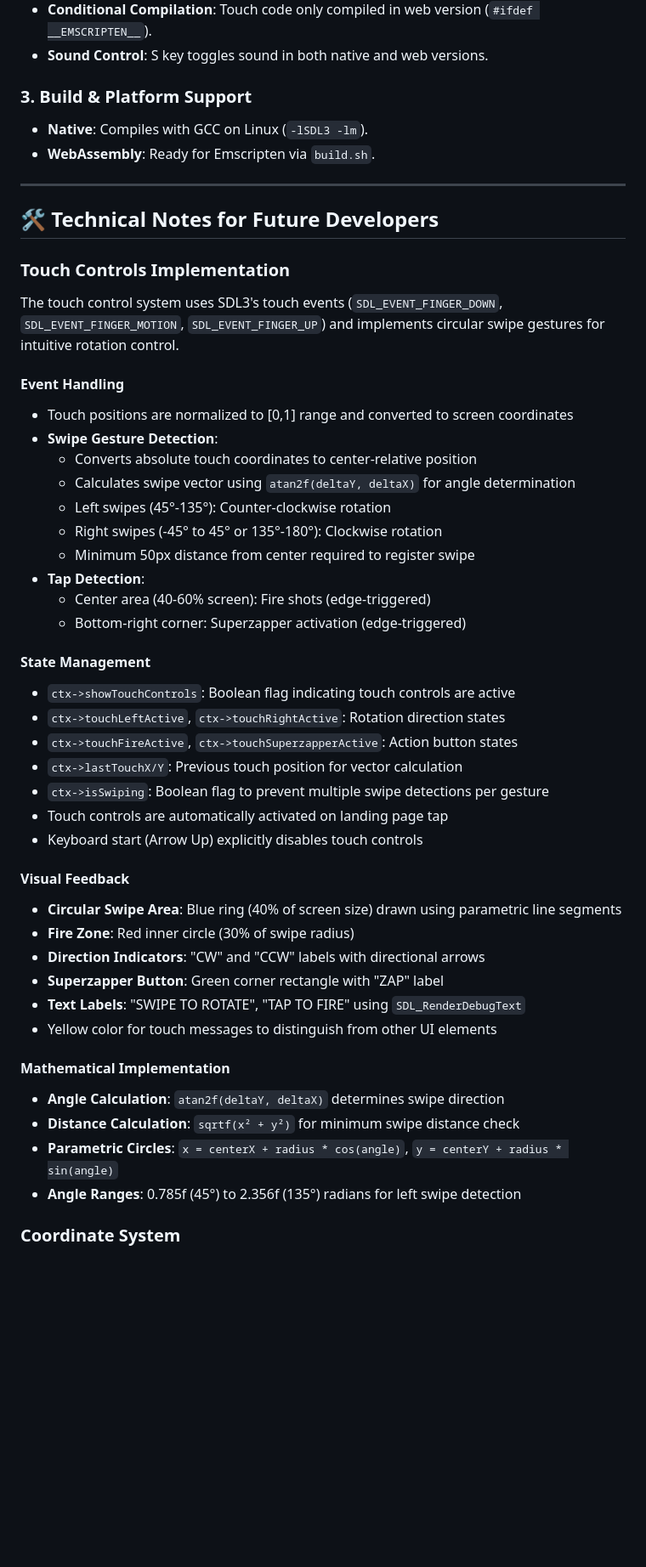
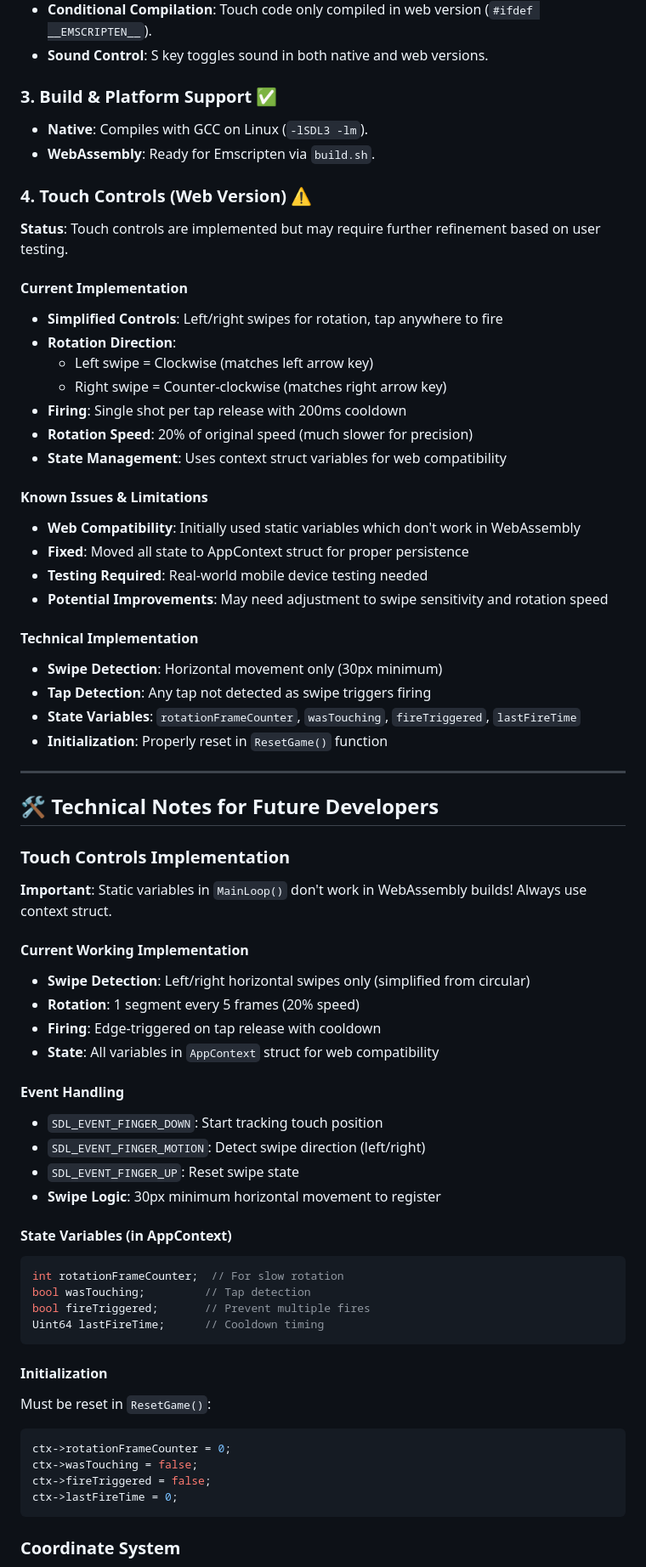
Before and after one commit to dagfinndybvig/tempest-sdl3, a Markdown page: status.md, the part around one of its changes. Shown at 85% size. Drawn GitHub-style; blank space fills up the shorter version.

````diff
--- a/status.md
+++ b/status.md
@@ -81,9 +81,34 @@ The project is currently a functional 3D vector-style engine prototype built wit
 - **Conditional Compilation**: Touch code only compiled in web version (`#ifdef __EMSCRIPTEN__`).
 - **Sound Control**: S key toggles sound in both native and web versions.
 
-### 3. Build & Platform Support
+### 3. Build & Platform Support ✅
 - **Native**: Compiles with GCC on Linux (`-lSDL3 -lm`).
 - **WebAssembly**: Ready for Emscripten via `build.sh`.
+
+### 4. Touch Controls (Web Version) ⚠️
+
+**Status**: Touch controls are implemented but may require further refinement based on user testing.
+
+#### Current Implementation
+- **Simplified Controls**: Left/right swipes for rotation, tap anywhere to fire
+- **Rotation Direction**:
+  - Left swipe = Clockwise (matches left arrow key)
+  - Right swipe = Counter-clockwise (matches right arrow key)
+- **Firing**: Single shot per tap release with 200ms cooldown
+- **Rotation Speed**: 20% of original speed (much slower for precision)
+- **State Management**: Uses context struct variables for web compatibility
+
+#### Known Issues & Limitations
+- **Web Compatibility**: Initially used static variables which don't work in WebAssembly
+- **Fixed**: Moved all state to AppContext struct for proper persistence
+- **Testing Required**: Real-world mobile device testing needed
+- **Potential Improvements**: May need adjustment to swipe sensitivity and rotation speed
+
+#### Technical Implementation
+- **Swipe Detection**: Horizontal movement only (30px minimum)
+- **Tap Detection**: Any tap not detected as swipe triggers firing
+- **State Variables**: `rotationFrameCounter`, `wasTouching`, `fireTriggered`, `lastFireTime`
+- **Initialization**: Properly reset in `ResetGame()` function
 
 ---
 
@@ -91,42 +116,36 @@ The project is currently a functional 3D vector-style engine prototype built wit
 
 ### Touch Controls Implementation
 
-The touch control system uses SDL3's touch events (`SDL_EVENT_FINGER_DOWN`, `SDL_EVENT_FINGER_MOTION`, `SDL_EVENT_FINGER_UP`) and implements circular swipe gestures for intuitive rotation control.
+**Important**: Static variables in `MainLoop()` don't work in WebAssembly builds! Always use context struct.
+
+#### Current Working Implementation
+- **Swipe Detection**: Left/right horizontal swipes only (simplified from circular)
+- **Rotation**: 1 segment every 5 frames (20% speed)
+- **Firing**: Edge-triggered on tap release with cooldown
+- **State**: All variables in `AppContext` struct for web compatibility
 
 #### Event Handling
-- Touch positions are normalized to [0,1] range and converted to screen coordinates
-- **Swipe Gesture Detection**:
-  - Converts absolute touch coordinates to center-relative position
-  - Calculates swipe vector using `atan2f(deltaY, deltaX)` for angle determination
-  - Left swipes (45°-135°): Counter-clockwise rotation
-  - Right swipes (-45° to 45° or 135°-180°): Clockwise rotation
-  - Minimum 50px distance from center required to register swipe
-- **Tap Detection**:
-  - Center area (40-60% screen): Fire shots (edge-triggered)
-  - Bottom-right corner: Superzapper activation (edge-triggered)
+- `SDL_EVENT_FINGER_DOWN`: Start tracking touch position
+- `SDL_EVENT_FINGER_MOTION`: Detect swipe direction (left/right)
+- `SDL_EVENT_FINGER_UP`: Reset swipe state
+- **Swipe Logic**: 30px minimum horizontal movement to register
 
-#### State Management
-- `ctx->showTouchControls`: Boolean flag indicating touch controls are active
-- `ctx->touchLeftActive`, `ctx->touchRightActive`: Rotation direction states
-- `ctx->touchFireActive`, `ctx->touchSuperzapperActive`: Action button states
-- `ctx->lastTouchX/Y`: Previous touch position for vector calculation
-- `ctx->isSwiping`: Boolean flag to prevent multiple swipe detections per gesture
-- Touch controls are automatically activated on landing page tap
-- Keyboard start (Arrow Up) explicitly disables touch controls
+#### State Variables (in AppContext)
+```c
+int rotationFrameCounter;  // For slow rotation
+bool wasTouching;         // Tap detection
+bool fireTriggered;       // Prevent multiple fires
+Uint64 lastFireTime;      // Cooldown timing
+```
 
-#### Visual Feedback
-- **Circular Swipe Area**: Blue ring (40% of screen size) drawn using parametric line segments
-- **Fire Zone**: Red inner circle (30% of swipe radius)
-- **Direction Indicators**: "CW" and "CCW" labels with directional arrows
-- **Superzapper Button**: Green corner rectangle with "ZAP" label
-- **Text Labels**: "SWIPE TO ROTATE", "TAP TO FIRE" using `SDL_RenderDebugText`
-- Yellow color for touch messages to distinguish from other UI elements
-
-#### Mathematical Implementation
-- **Angle Calculation**: `atan2f(deltaY, deltaX)` determines swipe direction
-- **Distance Calculation**: `sqrtf(x² + y²)` for minimum swipe distance check
-- **Parametric Circles**: `x = centerX + radius * cos(angle)`, `y = centerY + radius * sin(angle)`
-- **Angle Ranges**: 0.785f (45°) to 2.356f (135°) radians for left swipe detection
+#### Initialization
+Must be reset in `ResetGame()`:
+```c
+ctx->rotationFrameCounter = 0;
+ctx->wasTouching = false;
+ctx->fireTriggered = false;
+ctx->lastFireTime = 0;
+```
 
 ### Coordinate System
 - **Z-Axis**: `z=0` is at the viewer. The tunnel rim where the player sits is currently around `z=2.0`. Higher `z` values are further "into" the screen.
````
Also changed, not shown: other parts of status.md (+3 -3 lines), README.md (+21 -13 lines).
